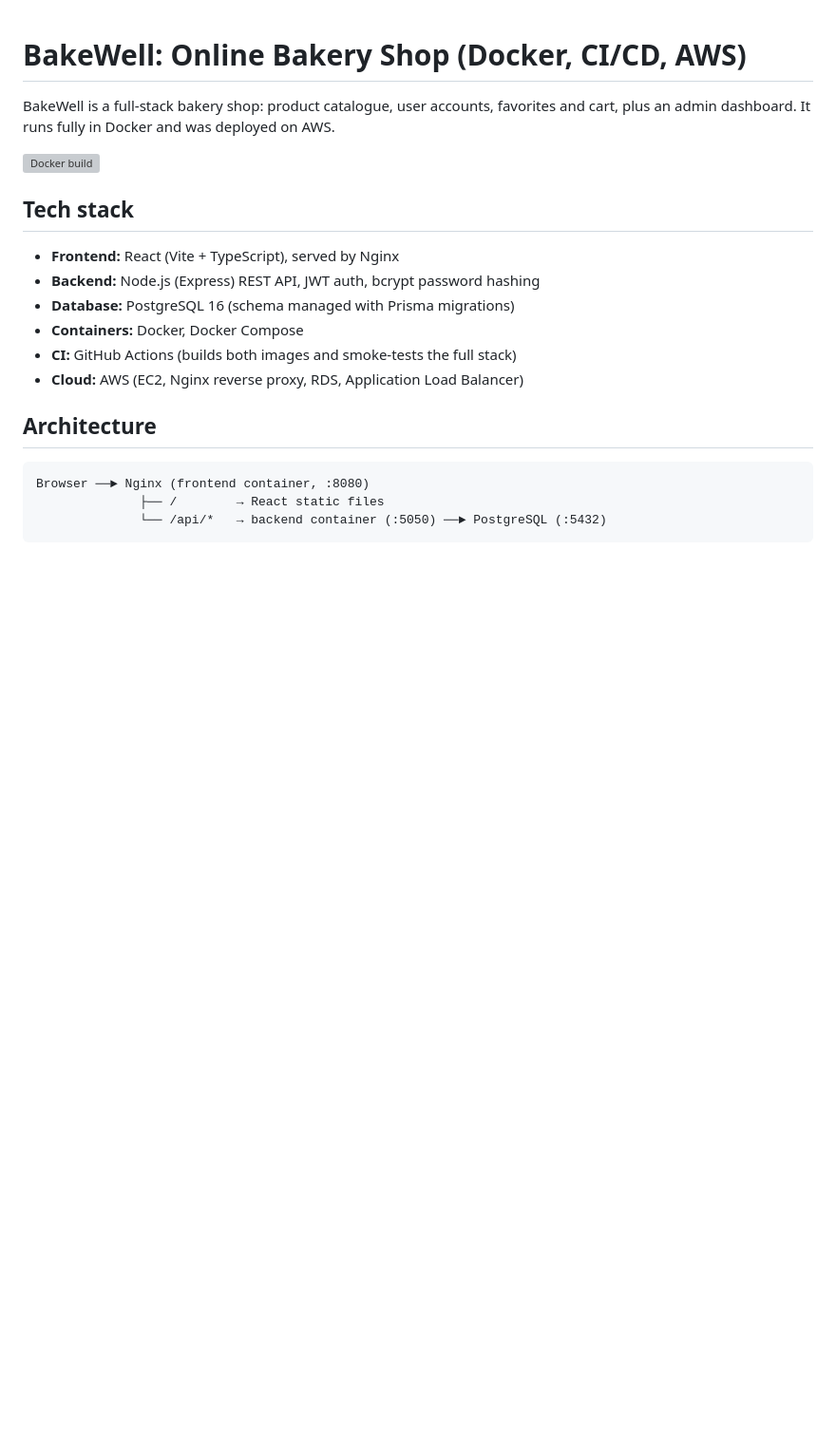
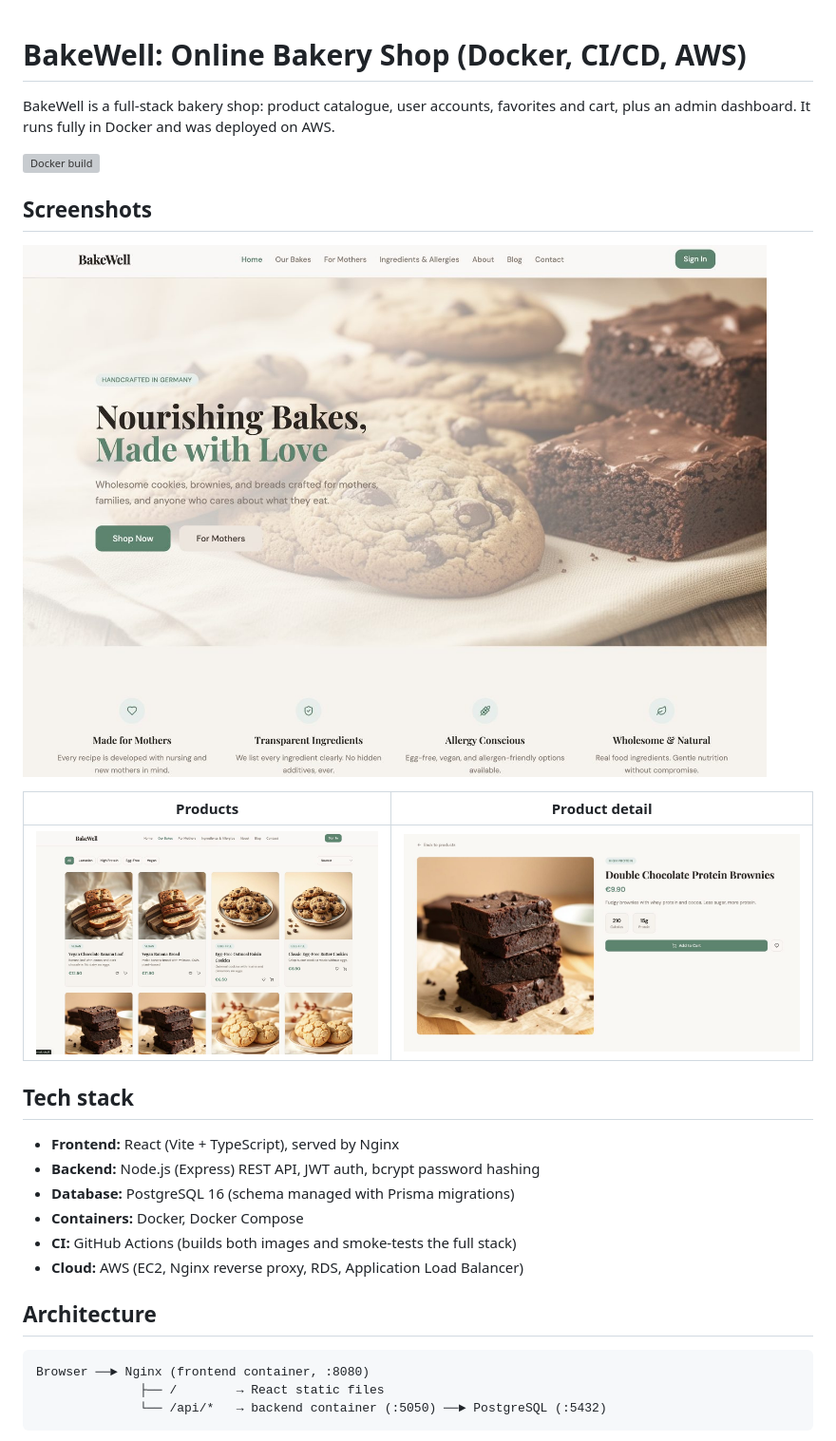
Before and after one commit to hamzaahmedsiddiqui/online-bakery-shop-docker, a Markdown page: README.md, the part around the change. Shown at 95% size. Drawn GitHub-style; pictures changed too: docs/screenshots/home.jpg (added), docs/screenshots/product-detail.jpg (added), docs/screenshots/products.jpg (added); blank space fills up the shorter version; grey boxes are pictures that could not be loaded.

Commit message:
Add app screenshots to README

```diff
--- a/README.md
+++ b/README.md
@@ -3,6 +3,14 @@
 BakeWell is a full-stack bakery shop: product catalogue, user accounts, favorites and cart, plus an admin dashboard. It runs fully in Docker and was deployed on AWS.
 
 ![Docker build](https://github.com/hamzaahmedsiddiqui/online-bakery-shop-docker-aws/actions/workflows/docker-build.yml/badge.svg)
+
+## Screenshots
+
+![Home page](docs/screenshots/home.jpg)
+
+| Products | Product detail |
+|----------|----------------|
+| ![Products page](docs/screenshots/products.jpg) | ![Product detail page](docs/screenshots/product-detail.jpg) |
 
 ## Tech stack
 
```
